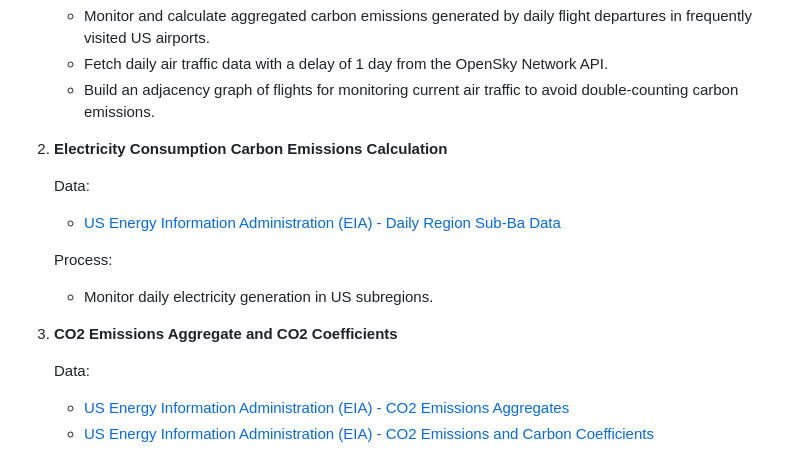
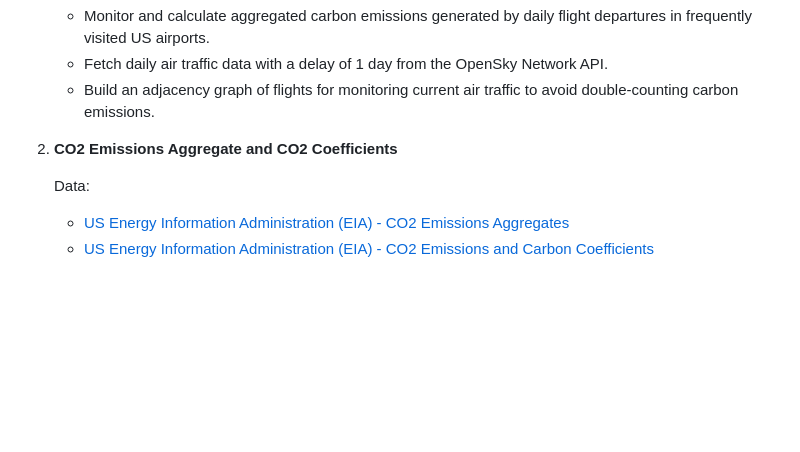
Before and after one commit to juyee1698/RTCBlackWingsHack, a Markdown page: README.md, the part around the change. Drawn GitHub-style; blank space fills up the shorter version.

```diff
--- a/README.md
+++ b/README.md
@@ -89,16 +89,7 @@ Data is collected from various third-party REST API sources. We will be focusing
    - Monitor and calculate aggregated carbon emissions generated by daily flight departures in frequently visited US airports.
    - Fetch daily air traffic data with a delay of 1 day from the OpenSky Network API.
    - Build an adjacency graph of flights for monitoring current air traffic to avoid double-counting carbon emissions.
-
-2. **Electricity Consumption Carbon Emissions Calculation**
-
-   Data:
-   - [US Energy Information Administration (EIA) - Daily Region Sub-Ba Data](https://www.eia.gov/opendata/browser/electricity/rto/daily-region-sub-ba-data)
-
-   Process:
-   - Monitor daily electricity generation in US subregions.
-
-3. **CO2 Emissions Aggregate and CO2 Coefficients**
+2. **CO2 Emissions Aggregate and CO2 Coefficients**
 
    Data:
    - [US Energy Information Administration (EIA) - CO2 Emissions Aggregates](https://www.eia.gov/opendata/browser/co2-emissions/co2-emissions-aggregates)
```
